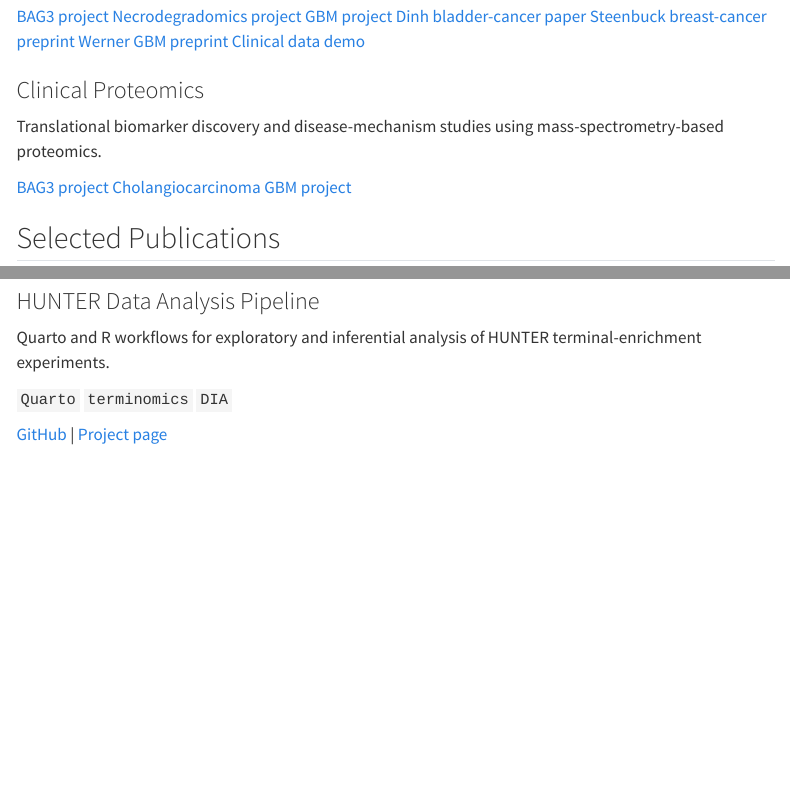
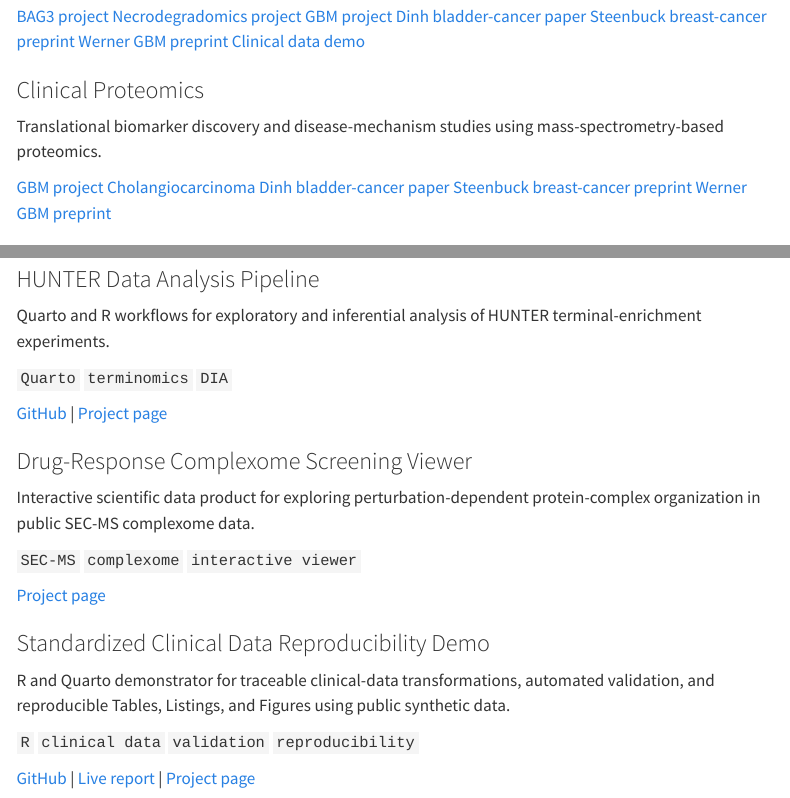
Before and after one commit to MiguelCos/miguelcos.github.io, a Quarto document (index.qmd): the page in a window 1100 px wide, from 1710 px down, and a second part further down, joined at a grey line. Rendered offline with R 4.5, knitr and Pandoc in place of Quarto, with nearby package versions; menus at the side of the page are left out.

Commit message:
Refine clinical proteomics and selected projects

```diff
--- a/index.qmd
+++ b/index.qmd
@@ -98,7 +98,7 @@
 :::
 
 :::{.theme-links}
-[BAG3 project](projects/bag3-fractionated-proteomics/){.theme-link} [Cholangiocarcinoma](https://doi.org/10.1038/s41467-026-70817-1){.theme-link} [GBM project](projects/gbm-proteometabolomics/){.theme-link}
+[GBM project](projects/gbm-proteometabolomics/){.theme-link} [Cholangiocarcinoma](https://doi.org/10.1038/s41467-026-70817-1){.theme-link} [Dinh bladder-cancer paper](https://doi.org/10.1002/path.6367){.theme-link} [Steenbuck breast-cancer preprint](https://doi.org/10.1101/2024.05.24.595719){.theme-link} [Werner GBM preprint](https://doi.org/10.1101/2024.02.29.582688){.theme-link}
 :::
 :::
 :::
@@ -188,4 +188,26 @@
 
 [GitHub](https://github.com/MiguelCos/HUNTER_data_analysis_pipeline) | [Project page](projects/hunter/)
 :::
+
+::: {.project-card}
+### Drug-Response Complexome Screening Viewer
+Interactive scientific data product for exploring perturbation-dependent protein-complex organization in public SEC-MS complexome data.
+
+:::{.tags}
+[`SEC-MS`]{.tag} [`complexome`]{.tag} [`interactive viewer`]{.tag}
 :::
+
+[Project page](projects/drug-response-complexome/)
+:::
+
+::: {.project-card}
+### Standardized Clinical Data Reproducibility Demo
+R and Quarto demonstrator for traceable clinical-data transformations, automated validation, and reproducible Tables, Listings, and Figures using public synthetic data.
+
+:::{.tags}
+[`R`]{.tag} [`clinical data`]{.tag} [`validation`]{.tag} [`reproducibility`]{.tag}
+:::
+
+[GitHub](https://github.com/MiguelCos/clinical-data-reproducibility-demo) | [Live report](https://miguelcos.github.io/clinical-data-reproducibility-demo/) | [Project page](projects/clinical-data-reproducibility/)
+:::
+:::
```
